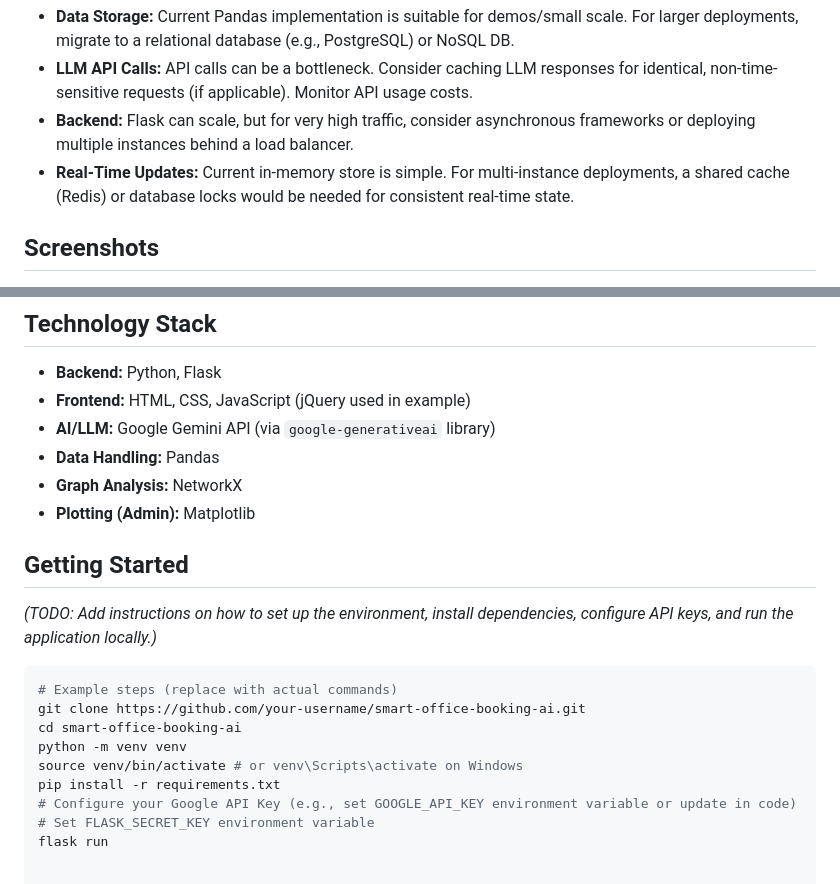
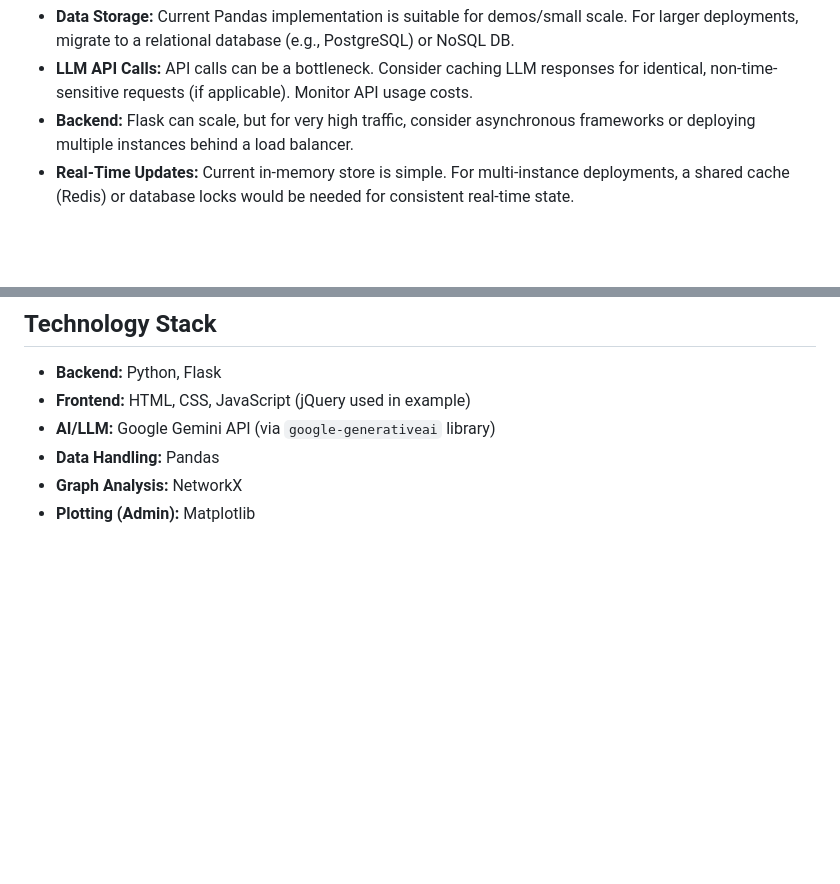
Before and after one commit to AlanPonnachan/smart-office-booking-ai, a Markdown page: README.md, 2 parts joined by grey strips. GitHub-like rendering; blank space fills up the shorter version.

````diff
--- a/README.md
+++ b/README.md
@@ -165,5 +165,4 @@ Key backend API endpoints include:
 *   **Backend:** Flask can scale, but for very high traffic, consider asynchronous frameworks or deploying multiple instances behind a load balancer.
 *   **Real-Time Updates:** Current in-memory store is simple. For multi-instance deployments, a shared cache (Redis) or database locks would be needed for consistent real-time state.
 
-## Screenshots
 
@@ -184,18 +175,3 @@ Key backend API endpoints include:
 *   **Data Handling:** Pandas
 *   **Graph Analysis:** NetworkX
 *   **Plotting (Admin):** Matplotlib
-
-## Getting Started
-
-*(TODO: Add instructions on how to set up the environment, install dependencies, configure API keys, and run the application locally.)*
-
-```bash
-# Example steps (replace with actual commands)
-git clone https://github.com/your-username/smart-office-booking-ai.git
-cd smart-office-booking-ai
-python -m venv venv
-source venv/bin/activate # or venv\Scripts\activate on Windows
-pip install -r requirements.txt
-# Configure your Google API Key (e.g., set GOOGLE_API_KEY environment variable or update in code)
-# Set FLASK_SECRET_KEY environment variable
-flask run
````
Also changed, not shown: other parts of README.md (+0 -8 lines).
